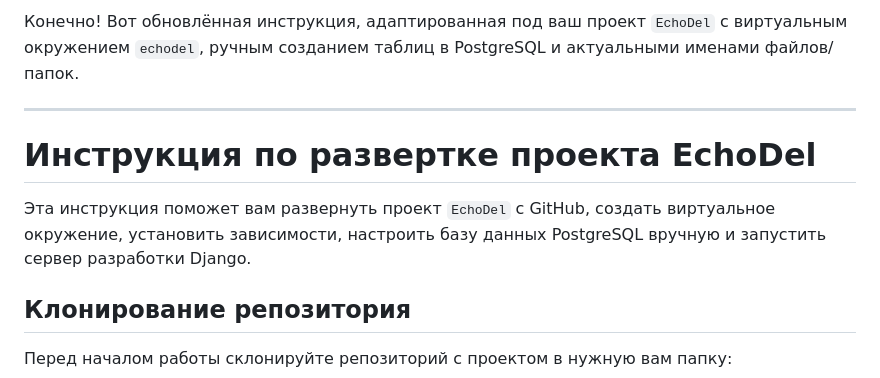
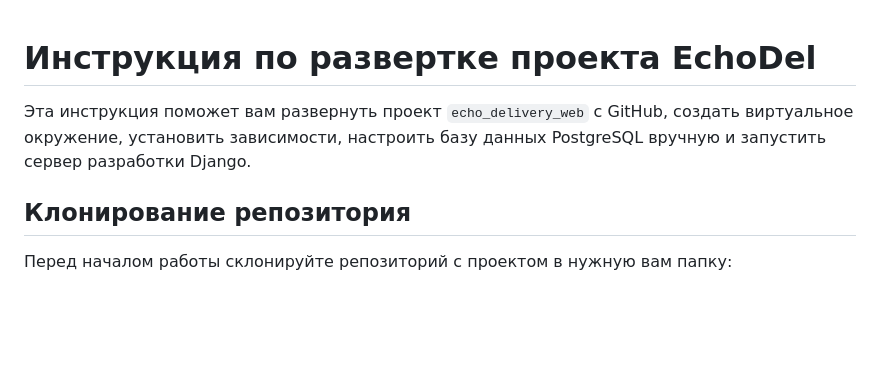
Before and after one commit to abletoburntheweb/echo_delivery_web, a Markdown page: README.md, the part around the change. Drawn GitHub-style; blank space fills up the shorter version.

```diff
--- a/README.md
+++ b/README.md
@@ -1,10 +1,6 @@
-Конечно! Вот обновлённая инструкция, адаптированная под ваш проект `EchoDel` с виртуальным окружением `echodel`, ручным созданием таблиц в PostgreSQL и актуальными именами файлов/папок.
-
----
-
 # Инструкция по развертке проекта EchoDel
 
-Эта инструкция поможет вам развернуть проект `EchoDel` с GitHub, создать виртуальное окружение, установить зависимости, настроить базу данных PostgreSQL вручную и запустить сервер разработки Django.
+Эта инструкция поможет вам развернуть проект `echo_delivery_web` с GitHub, создать виртуальное окружение, установить зависимости, настроить базу данных PostgreSQL вручную и запустить сервер разработки Django.
 
 ## Клонирование репозитория
 
```
